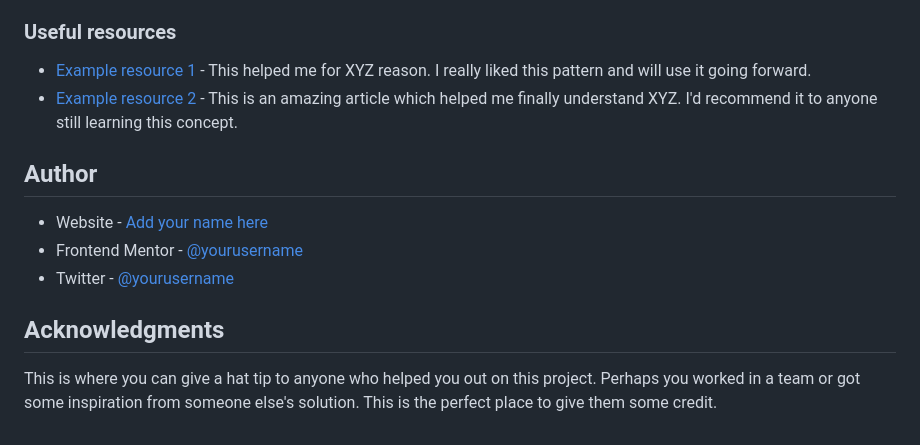
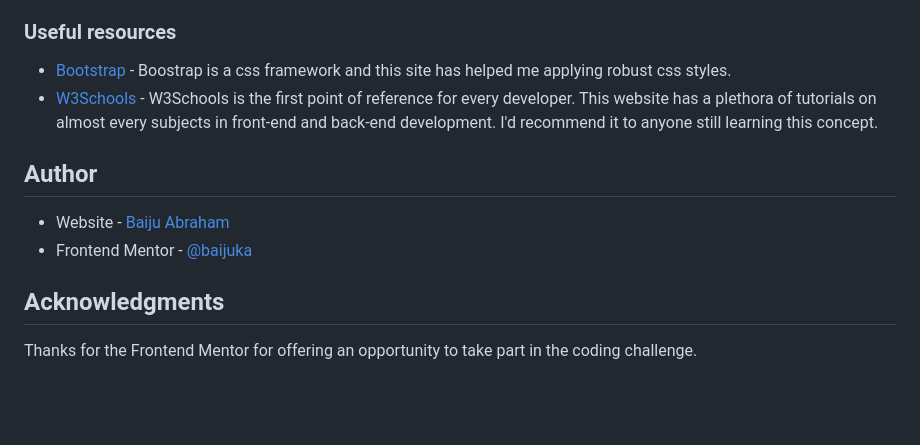
Before and after one commit to baijuka/qrcode-compoent, a Markdown page: README.md, the part around the change printed below. Rendered like a GitHub page; blank space fills up the shorter version.

```diff
--- a/README.md
+++ b/README.md
@@ -75,17 +76,16 @@ Use this section to outline areas that you want to continue focusing on in futur
 
 ### Useful resources
 
-- [Example resource 1](https://www.example.com) - This helped me for XYZ reason. I really liked this pattern and will use it going forward.
-- [Example resource 2](https://www.example.com) - This is an amazing article which helped me finally understand XYZ. I'd recommend it to anyone still learning this concept.
+- [Bootstrap](https://getbootstrap.com/) - Boostrap is a css framework and this site has helped me applying robust css styles.
+- [W3Schools](https://www.w3schools.com) - W3Schools is the first point of reference for every developer. This website has a plethora of tutorials on almost every subjects in front-end and back-end development.  I'd recommend it to anyone still learning this concept.
 
 
 ## Author
 
-- Website - [Add your name here](https://www.your-site.com)
-- Frontend Mentor - [@yourusername](https://www.frontendmentor.io/profile/yourusername)
-- Twitter - [@yourusername](https://www.twitter.com/yourusername)
+- Website - [Baiju Abraham]()
+- Frontend Mentor - [@baijuka](https://www.frontendmentor.io/profile/yourusername)
 
 
 ## Acknowledgments
 
-This is where you can give a hat tip to anyone who helped you out on this project. Perhaps you worked in a team or got some inspiration from someone else's solution. This is the perfect place to give them some credit.
+Thanks for the Frontend Mentor for offering an opportunity to take part in the coding challenge.
```
Also changed, not shown: other parts of README.md (+8 -7 lines), images/screenshot.jpg (added), 3 other files.
